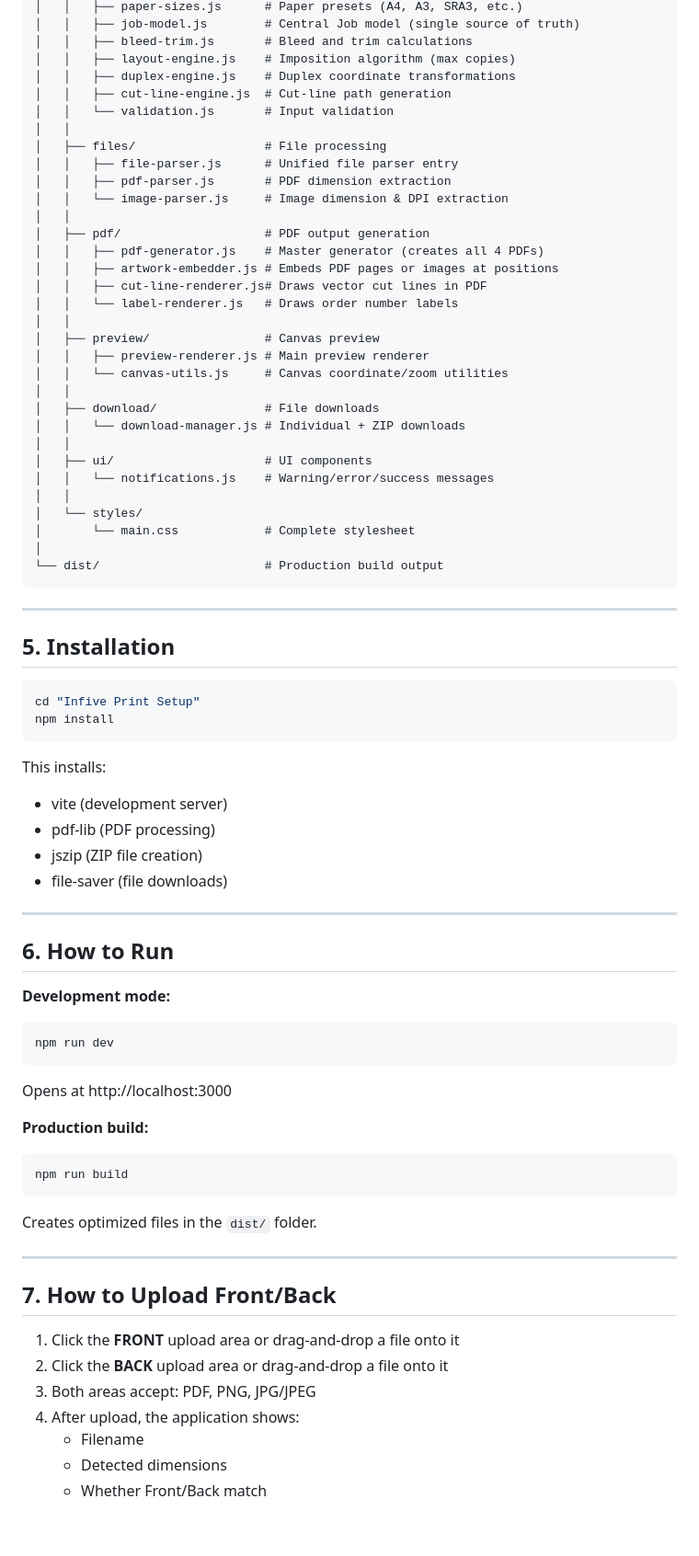
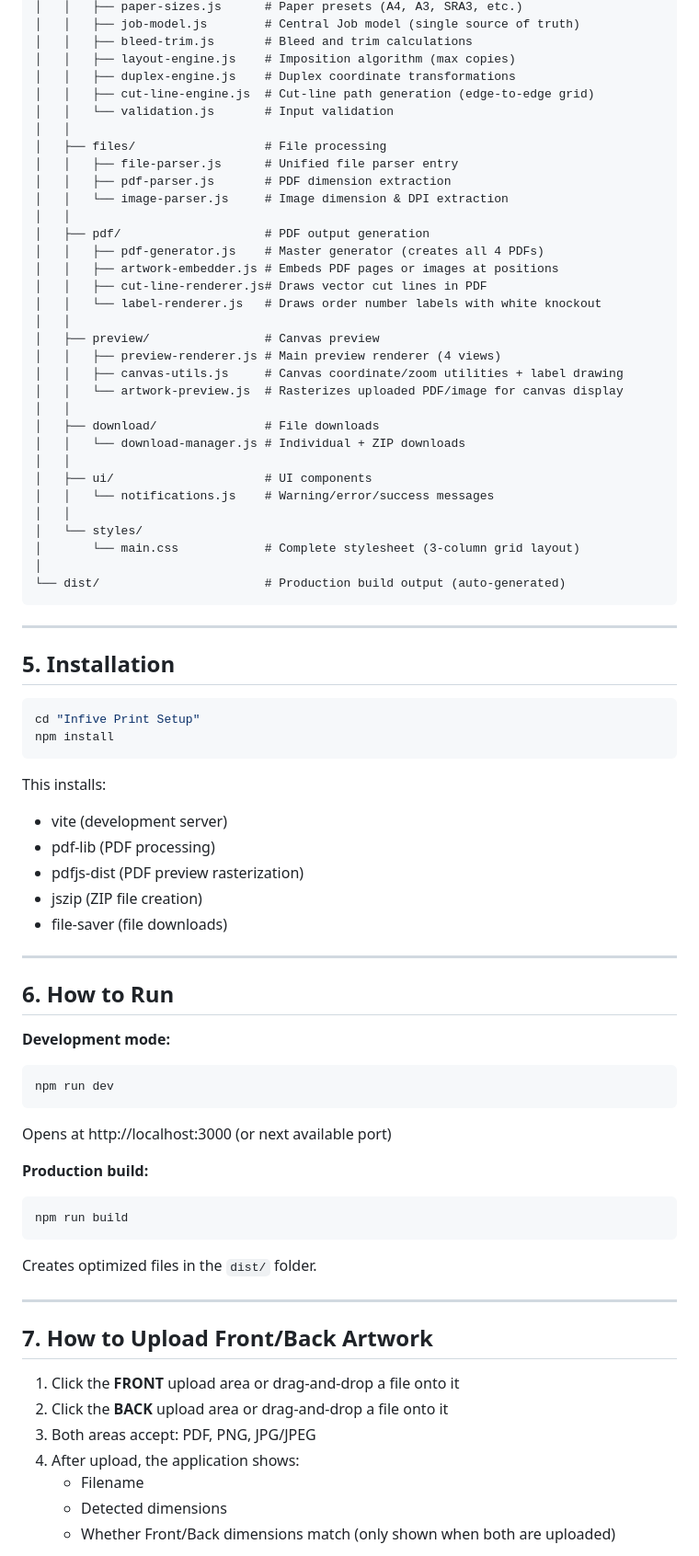
Before and after one commit to isuruonline96-hub/print-production-setup, a Markdown page: implementation.md, the part around one of its changes. Shown at 92% size. Drawn GitHub-style; blank space fills up the shorter version.

````diff
--- a/implementation.md
+++ b/implementation.md
@@ -65,7 +74,7 @@ infive-print-setup/
 │   │   ├── bleed-trim.js       # Bleed and trim calculations
 │   │   ├── layout-engine.js    # Imposition algorithm (max copies)
 │   │   ├── duplex-engine.js    # Duplex coordinate transformations
-│   │   ├── cut-line-engine.js  # Cut-line path generation
+│   │   ├── cut-line-engine.js  # Cut-line path generation (edge-to-edge grid)
 │   │   └── validation.js       # Input validation
 │   │
 │   ├── files/                  # File processing
@@ -77,11 +86,12 @@ infive-print-setup/
 │   │   ├── pdf-generator.js    # Master generator (creates all 4 PDFs)
 │   │   ├── artwork-embedder.js # Embeds PDF pages or images at positions
 │   │   ├── cut-line-renderer.js# Draws vector cut lines in PDF
-│   │   └── label-renderer.js   # Draws order number labels
+│   │   └── label-renderer.js   # Draws order number labels with white knockout
 │   │
 │   ├── preview/                # Canvas preview
-│   │   ├── preview-renderer.js # Main preview renderer
-│   │   └── canvas-utils.js     # Canvas coordinate/zoom utilities
+│   │   ├── preview-renderer.js # Main preview renderer (4 views)
+│   │   ├── canvas-utils.js     # Canvas coordinate/zoom utilities + label drawing
+│   │   └── artwork-preview.js  # Rasterizes uploaded PDF/image for canvas display
 │   │
 │   ├── download/               # File downloads
 │   │   └── download-manager.js # Individual + ZIP downloads
@@ -90,9 +100,9 @@ infive-print-setup/
 │   │   └── notifications.js    # Warning/error/success messages
 │   │
 │   └── styles/
-│       └── main.css            # Complete stylesheet
+│       └── main.css            # Complete stylesheet (3-column grid layout)
 │
-└── dist/                       # Production build output
+└── dist/                       # Production build output (auto-generated)
 ```
 
 ---
@@ -107,6 +117,7 @@ npm install
 This installs:
 - vite (development server)
 - pdf-lib (PDF processing)
+- pdfjs-dist (PDF preview rasterization)
 - jszip (ZIP file creation)
 - file-saver (file downloads)
 
@@ -118,7 +129,7 @@ This installs:
 ```bash
 npm run dev
 ```
-Opens at http://localhost:3000
+Opens at http://localhost:3000 (or next available port)
 
 **Production build:**
 ```bash
@@ -128,7 +139,7 @@ Creates optimized files in the `dist/` folder.
 
 ---
 
-## 7. How to Upload Front/Back
+## 7. How to Upload Front/Back Artwork
 
 1. Click the **FRONT** upload area or drag-and-drop a file onto it
 2. Click the **BACK** upload area or drag-and-drop a file onto it
@@ -136,5 +147,5 @@ Creates optimized files in the `dist/` folder.
 4. After upload, the application shows:
    - Filename
    - Detected dimensions
-   - Whether Front/Back match
+   - Whether Front/Back dimensions match (only shown when both are uploaded)
 
````
Also changed, not shown: other parts of implementation.md (+109 -20 lines).
